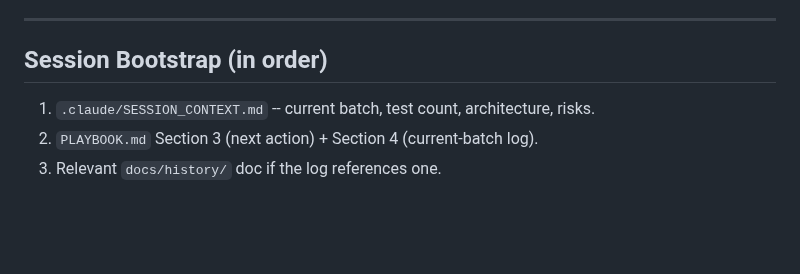
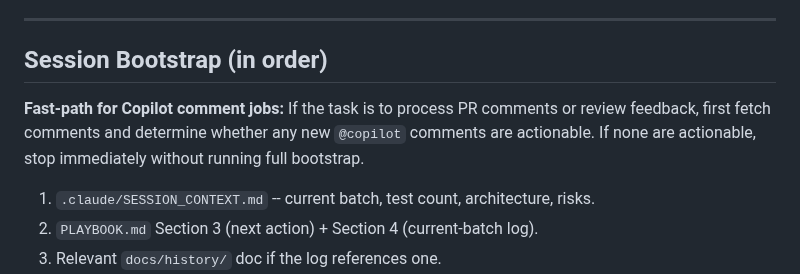
Before and after one commit to pterw/ScrobbleScope, a Markdown page: AGENTS.md, the part around the change. Drawn GitHub-style; blank space fills up the shorter version.

Commit message:
docs(agents): short-circuit non-actionable copilot comment jobs

```diff
--- a/AGENTS.md
+++ b/AGENTS.md
@@ -24,6 +24,11 @@ reference a fact owned by another file, link to it -- do not copy it.
 ---
 
 ## Session Bootstrap (in order)
+
+**Fast-path for Copilot comment jobs:** If the task is to process PR comments
+or review feedback, first fetch comments and determine whether any new
+`@copilot` comments are actionable. If none are actionable, stop immediately
+without running full bootstrap.
 
 1. `.claude/SESSION_CONTEXT.md` -- current batch, test count, architecture, risks.
 2. `PLAYBOOK.md` Section 3 (next action) + Section 4 (current-batch log).
```
